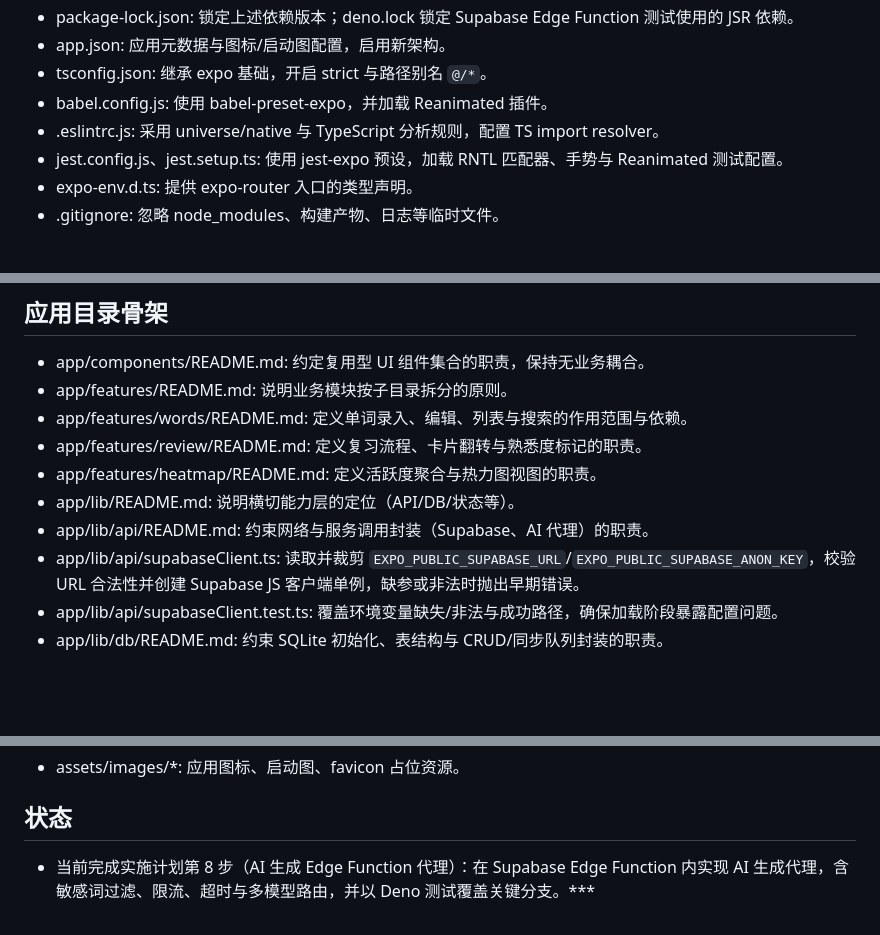
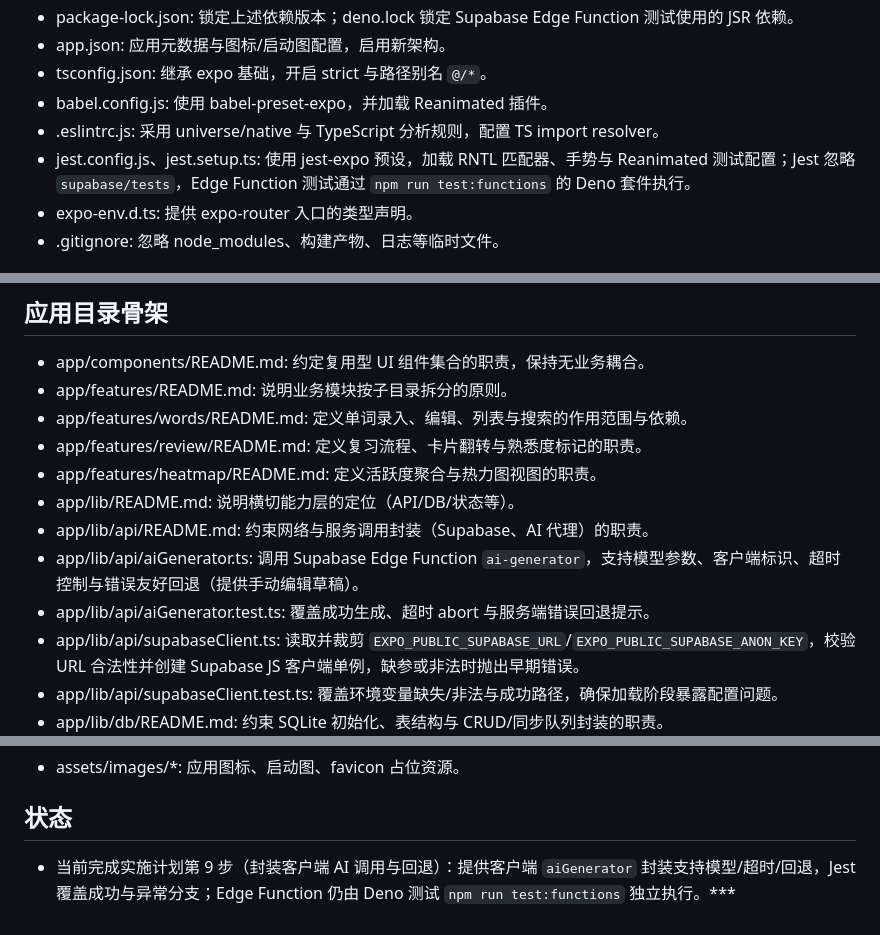
Before and after one commit to haruki-zz/tango-card, a Markdown page: memory-bank/architecture.md, 3 parts joined by grey strips. GitHub-like rendering; blank space fills up the shorter version.

```diff
--- a/memory-bank/architecture.md
+++ b/memory-bank/architecture.md
@@ -10,7 +10,7 @@
 - tsconfig.json: 继承 expo 基础，开启 strict 与路径别名 `@/*`。
 - babel.config.js: 使用 babel-preset-expo，并加载 Reanimated 插件。
 - .eslintrc.js: 采用 universe/native 与 TypeScript 分析规则，配置 TS import resolver。
-- jest.config.js、jest.setup.ts: 使用 jest-expo 预设，加载 RNTL 匹配器、手势与 Reanimated 测试配置。
+- jest.config.js、jest.setup.ts: 使用 jest-expo 预设，加载 RNTL 匹配器、手势与 Reanimated 测试配置；Jest 忽略 `supabase/tests`，Edge Function 测试通过 `npm run test:functions` 的 Deno 套件执行。
 - expo-env.d.ts: 提供 expo-router 入口的类型声明。
 - .gitignore: 忽略 node_modules、构建产物、日志等临时文件。
 
@@ -27,6 +27,8 @@
 - app/features/heatmap/README.md: 定义活跃度聚合与热力图视图的职责。
 - app/lib/README.md: 说明横切能力层的定位（API/DB/状态等）。
 - app/lib/api/README.md: 约束网络与服务调用封装（Supabase、AI 代理）的职责。
+- app/lib/api/aiGenerator.ts: 调用 Supabase Edge Function `ai-generator`，支持模型参数、客户端标识、超时控制与错误友好回退（提供手动编辑草稿）。
+- app/lib/api/aiGenerator.test.ts: 覆盖成功生成、超时 abort 与服务端错误回退提示。
 - app/lib/api/supabaseClient.ts: 读取并裁剪 `EXPO_PUBLIC_SUPABASE_URL`/`EXPO_PUBLIC_SUPABASE_ANON_KEY`，校验 URL 合法性并创建 Supabase JS 客户端单例，缺参或非法时抛出早期错误。
 - app/lib/api/supabaseClient.test.ts: 覆盖环境变量缺失/非法与成功路径，确保加载阶段暴露配置问题。
 - app/lib/db/README.md: 约束 SQLite 初始化、表结构与 CRUD/同步队列封装的职责。
@@ -69,4 +71,4 @@
 - assets/images/*: 应用图标、启动图、favicon 占位资源。
 
 ## 状态
-- 当前完成实施计划第 8 步（AI 生成 Edge Function 代理）：在 Supabase Edge Function 内实现 AI 生成代理，含敏感词过滤、限流、超时与多模型路由，并以 Deno 测试覆盖关键分支。***
+- 当前完成实施计划第 9 步（封装客户端 AI 调用与回退）：提供客户端 `aiGenerator` 封装支持模型/超时/回退，Jest 覆盖成功与异常分支；Edge Function 仍由 Deno 测试 `npm run test:functions` 独立执行。***
```
Also changed, not shown: memory-bank/progress.md (+5 -0 lines).
